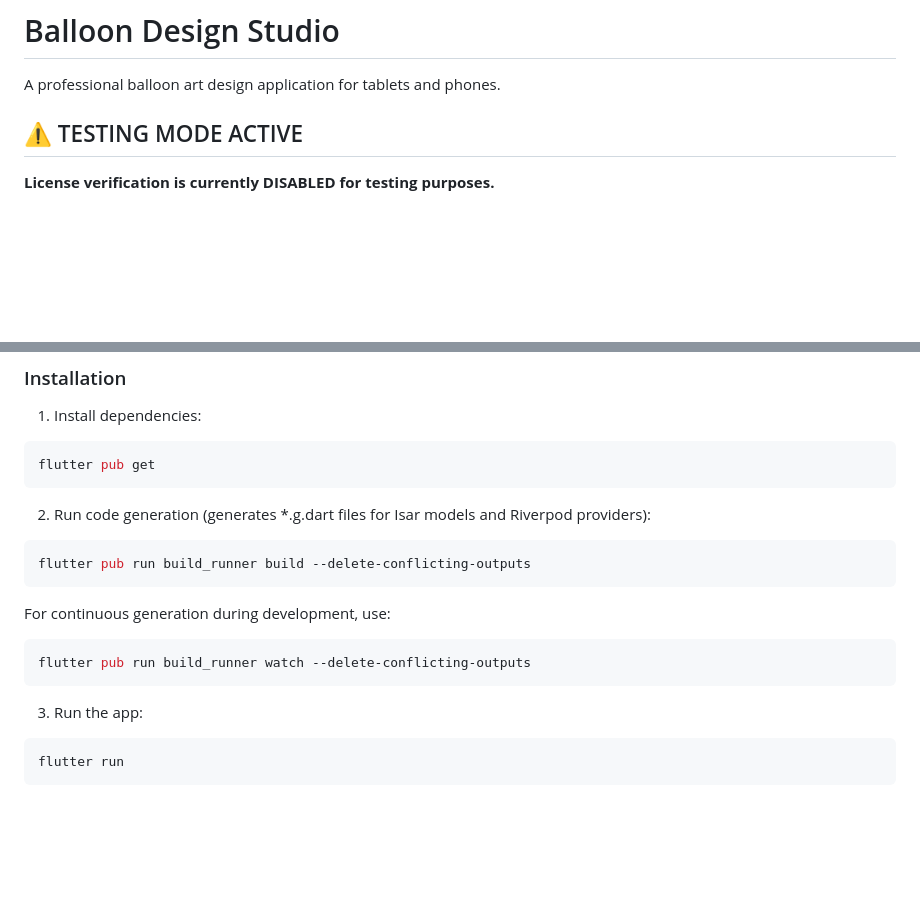
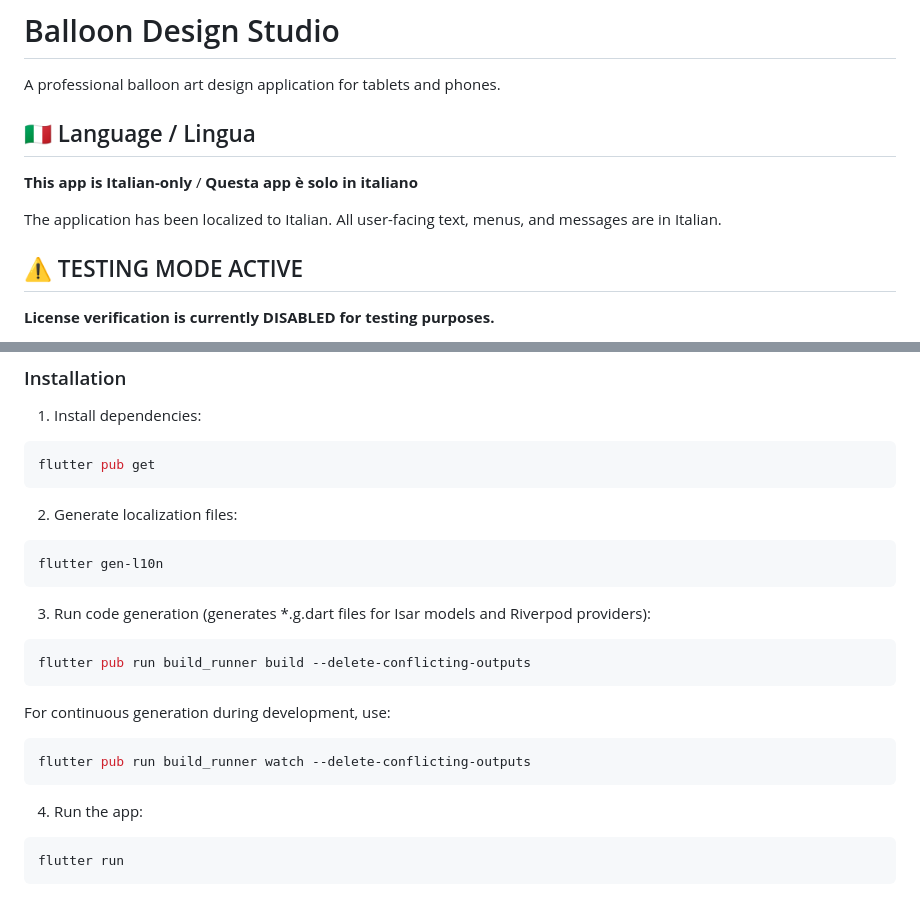
Before and after one commit to house79-gex/balloon-studio, a Markdown page: README.md, 2 parts joined by grey strips. GitHub-like rendering; blank space fills up the shorter version.

Commit message:
Update documentation with Italian localization and UI fixes
Co-authored-by: house79-gex <75929529+house79-gex@users.noreply.github.com>

````diff
--- a/README.md
+++ b/README.md
@@ -1,6 +1,12 @@
 # Balloon Design Studio
 
 A professional balloon art design application for tablets and phones.
+
+## 🇮🇹 Language / Lingua
+
+**This app is Italian-only** / **Questa app è solo in italiano**
+
+The application has been localized to Italian. All user-facing text, menus, and messages are in Italian.
 
 ## ⚠️ TESTING MODE ACTIVE
 
@@ -94,7 +100,12 @@ lib/
 flutter pub get
 ```
 
-2. Run code generation (generates *.g.dart files for Isar models and Riverpod providers):
+2. Generate localization files:
+```bash
+flutter gen-l10n
+```
+
+3. Run code generation (generates *.g.dart files for Isar models and Riverpod providers):
 ```bash
 flutter pub run build_runner build --delete-conflicting-outputs
 ```
@@ -104,7 +115,7 @@ flutter pub run build_runner build --delete-conflicting-outputs
 flutter pub run build_runner watch --delete-conflicting-outputs
 ```
 
-3. Run the app:
+4. Run the app:
 ```bash
 flutter run
 ```
````
Also changed, not shown: CHANGELOG.md (+36 -0 lines).
